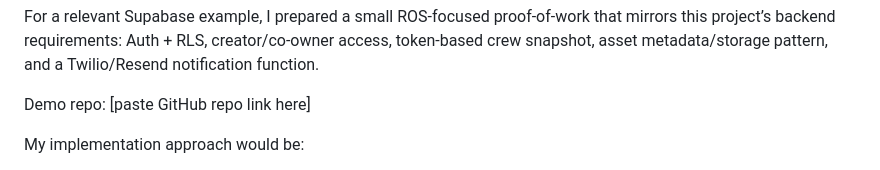
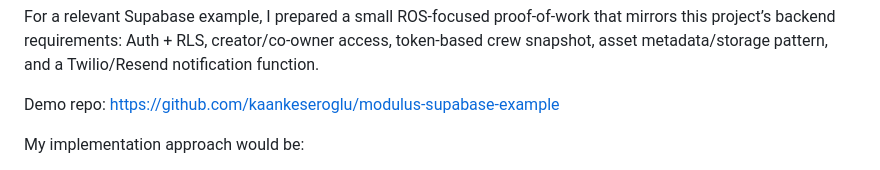
Before and after one commit to kaankeseroglu/modulus-supabase-example, a Markdown page: UPWORK_PROPOSAL.md, the part around the change. Drawn GitHub-style.

Commit message:
Add demo repo link to proposal

```diff
--- a/UPWORK_PROPOSAL.md
+++ b/UPWORK_PROPOSAL.md
@@ -17,7 +17,7 @@ I’m comfortable with the exact pieces in scope:
 
 For a relevant Supabase example, I prepared a small ROS-focused proof-of-work that mirrors this project’s backend requirements: Auth + RLS, creator/co-owner access, token-based crew snapshot, asset metadata/storage pattern, and a Twilio/Resend notification function.
 
-Demo repo: [paste GitHub repo link here]
+Demo repo: https://github.com/kaankeseroglu/modulus-supabase-example
 
 My implementation approach would be:
 
```
